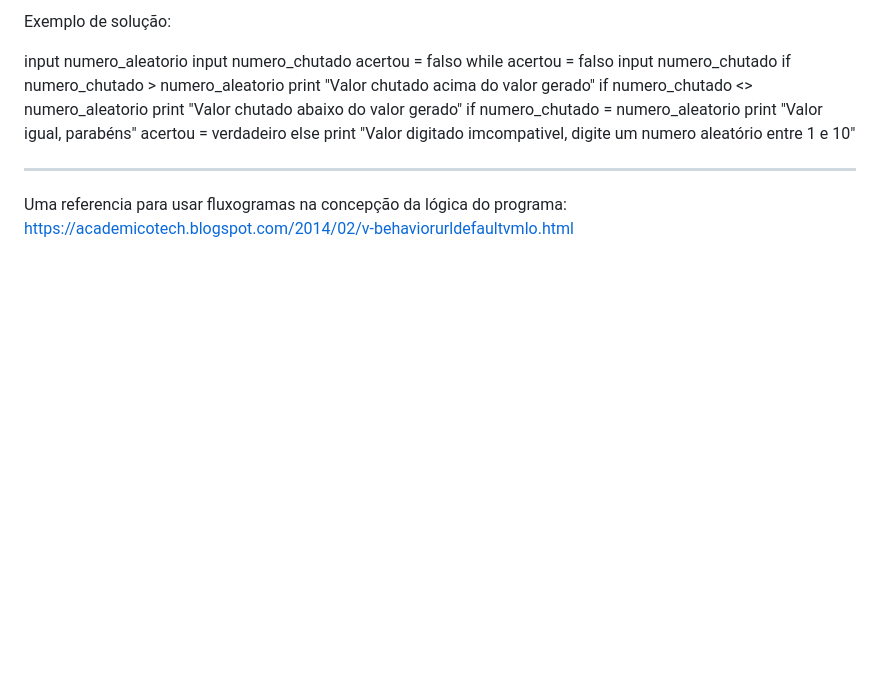
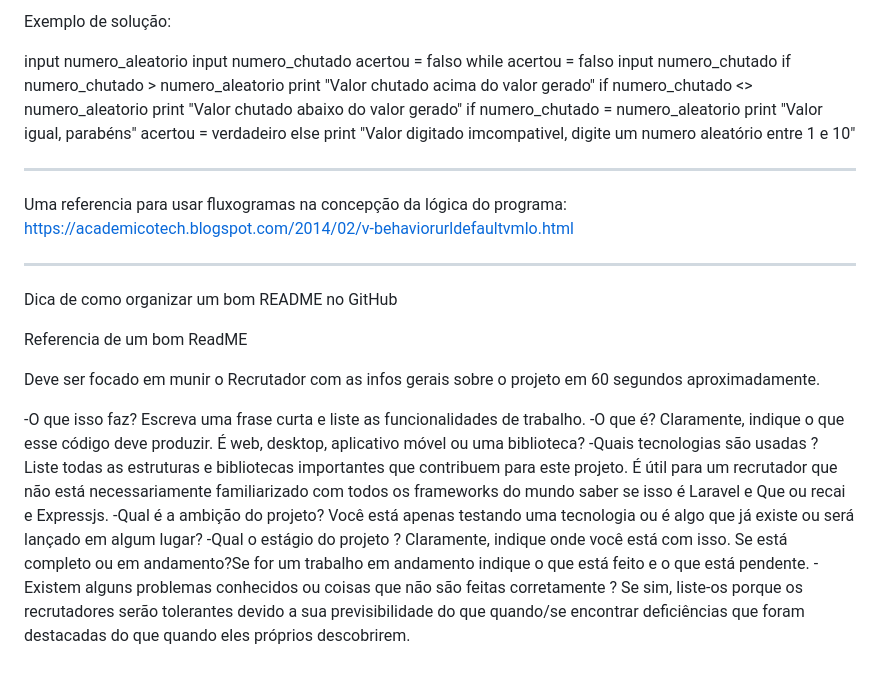
Before and after one commit to lucasvergara1/Ola-Mundo, a Markdown page: README.md, the part around the change. Rendered like a GitHub page; blank space fills up the shorter version.

Commit message:
Update - Adição de referencia sobre como fazer README
Detalhes de boas práticas para se construir um bom ReadMe para recrutadores.

```diff
--- a/README.md
+++ b/README.md
@@ -113,3 +113,23 @@ print "Valor digitado imcompativel, digite um numero aleatório entre 1 e 10"
 ---
 
 Uma referencia para usar fluxogramas na concepção da lógica do programa: https://academicotech.blogspot.com/2014/02/v-behaviorurldefaultvmlo.html
+
+---
+
+Dica de como organizar um bom README no GitHub
+
+Referencia de um bom ReadME
+
+Deve ser focado em munir o Recrutador com as infos gerais sobre o projeto em 60 segundos aproximadamente.
+
+-O que isso faz?
+Escreva uma frase curta e liste as funcionalidades de trabalho.
+-O que é?
+Claramente, indique o que esse código deve produzir. É web, desktop, aplicativo móvel ou uma biblioteca?
+-Quais tecnologias são usadas ?
+Liste todas as estruturas e bibliotecas importantes que contribuem para este projeto. É útil para um recrutador que não está necessariamente familiarizado com todos os frameworks do mundo saber se isso é Laravel e Que ou recai e Expressjs.
+-Qual é a ambição do projeto? Você está apenas testando uma tecnologia ou é algo que já existe ou será lançado em algum lugar?
+-Qual o estágio do projeto ?
+Claramente, indique onde você está com isso. Se está completo ou em andamento?Se for um trabalho em andamento indique o que está feito e o que está pendente.
+-Existem alguns problemas conhecidos ou coisas que não são feitas corretamente ?
+Se sim, liste-os porque os recrutadores serão tolerantes devido a sua previsibilidade do que quando/se encontrar deficiências que foram destacadas do que quando eles próprios descobrirem.
```
